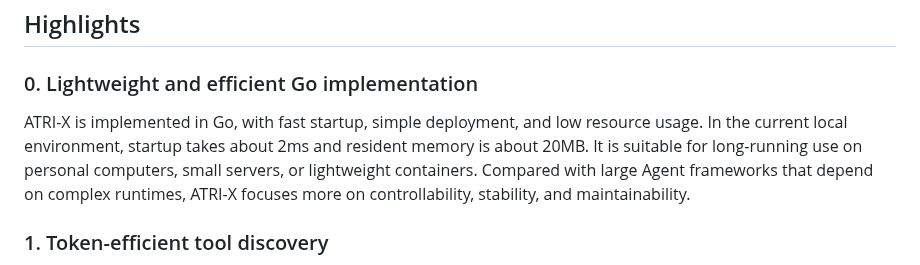
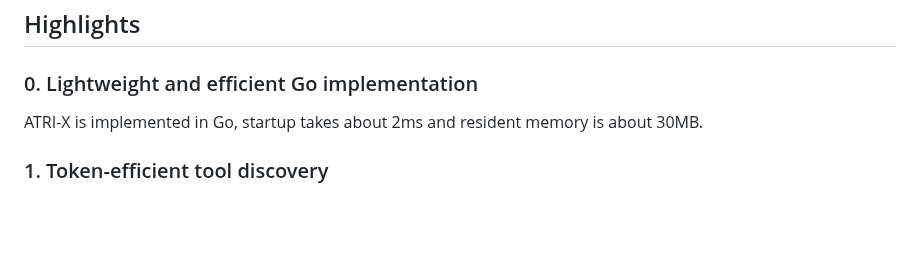
Before and after one commit to fujiwarashigure/ATRI-X, a Markdown page: README.md, the part around the change. Rendered like a GitHub page; blank space fills up the shorter version.

```diff
--- a/README.md
+++ b/README.md
@@ -8,7 +8,7 @@ ATRI-X is a lightweight Agent/Chatbot framework written in Go. It aims to keep e
 
 ### 0. Lightweight and efficient Go implementation
 
-ATRI-X is implemented in Go, with fast startup, simple deployment, and low resource usage. In the current local environment, startup takes about 2ms and resident memory is about 20MB. It is suitable for long-running use on personal computers, small servers, or lightweight containers. Compared with large Agent frameworks that depend on complex runtimes, ATRI-X focuses more on controllability, stability, and maintainability.
+ATRI-X is implemented in Go, startup takes about 2ms and resident memory is about 30MB.
 
 ### 1. Token-efficient tool discovery
 
```
